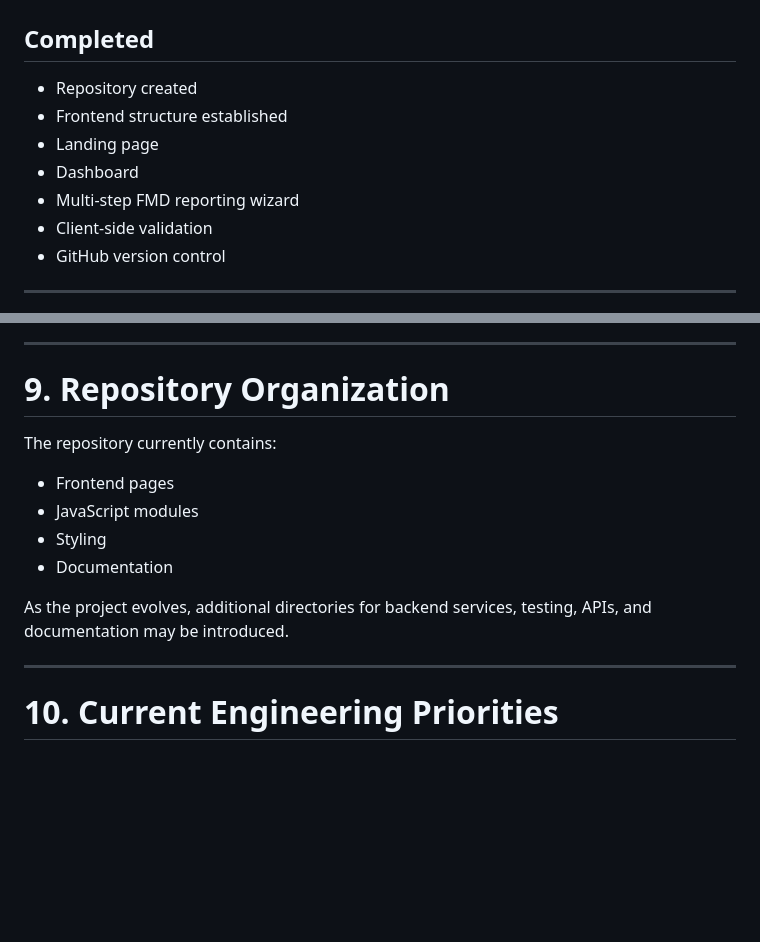
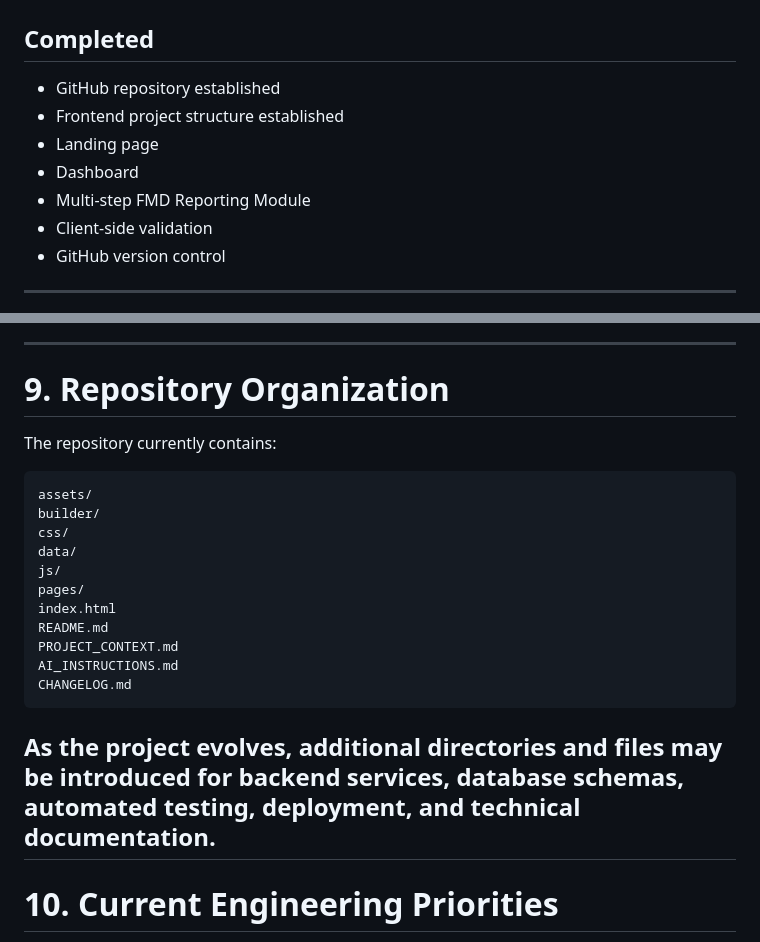
Before and after one commit to ekehJoe/Project-BioGuard, a Markdown page: PROJECT_CONTEXT.md, 2 parts joined by grey strips. GitHub-like rendering; blank space fills up the shorter version.

Commit message:
Update PROJECT_CONTEXT.md
Update PROJECT_CONTEXT to match current repository

````diff
--- a/PROJECT_CONTEXT.md
+++ b/PROJECT_CONTEXT.md
@@ -166,11 +166,11 @@ Reporting Dashboard
 
 ## Completed
 
-- Repository created
-- Frontend structure established
+- GitHub repository established
+- Frontend project structure         established
 - Landing page
 - Dashboard
-- Multi-step FMD reporting wizard
+- Multi-step FMD Reporting Module
 - Client-side validation
 - GitHub version control
 
@@ -211,15 +211,24 @@ The project follows these principles:
 
 # 9. Repository Organization
 
+
 The repository currently contains:
 
-- Frontend pages
-- JavaScript modules
-- Styling
-- Documentation
+```text
+assets/
+builder/
+css/
+data/
+js/
+pages/
+index.html
+README.md
+PROJECT_CONTEXT.md
+AI_INSTRUCTIONS.md
+CHANGELOG.md
+```
 
-As the project evolves, additional directories for backend services, testing, APIs, and documentation may be introduced.
-
+As the project evolves, additional directories and files may be introduced for backend services, database schemas, automated testing, deployment, and technical documentation.
 ---
 
 # 10. Current Engineering Priorities
````
